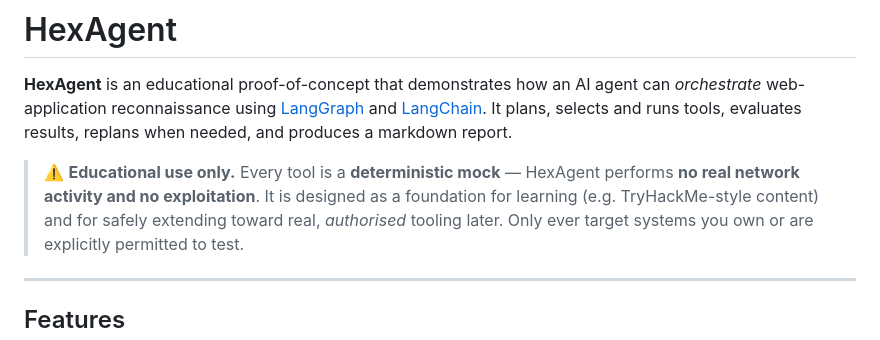
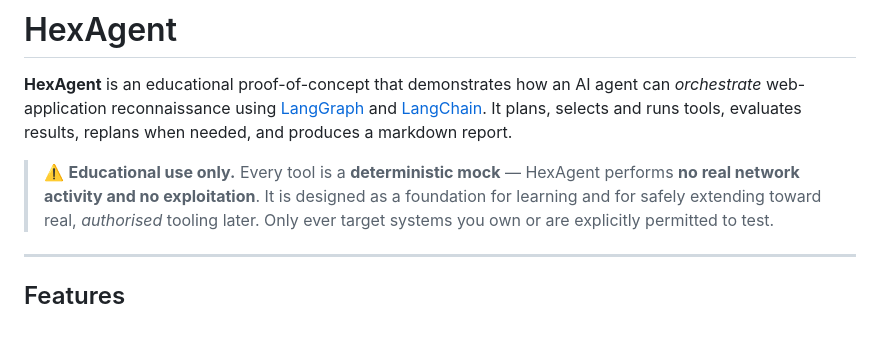
Before and after one commit to urcuqui/HexAgent, a Markdown page: README.md, the part around the change. GitHub-like rendering.

Commit message:
Update educational use disclaimer in README
Corrected wording for clarity in educational use disclaimer.

```diff
--- a/README.md
+++ b/README.md
@@ -8,7 +8,7 @@ tools, evaluates results, replans when needed, and produces a markdown report.
 
 > ⚠️ **Educational use only.** Every tool is a **deterministic mock** — HexAgent
 > performs **no real network activity and no exploitation**. It is designed as a
-> foundation for learning (e.g. TryHackMe-style content) and for safely extending
+> foundation for learning and for safely extending
 > toward real, *authorised* tooling later. Only ever target systems you own or are
 > explicitly permitted to test.
 
```
